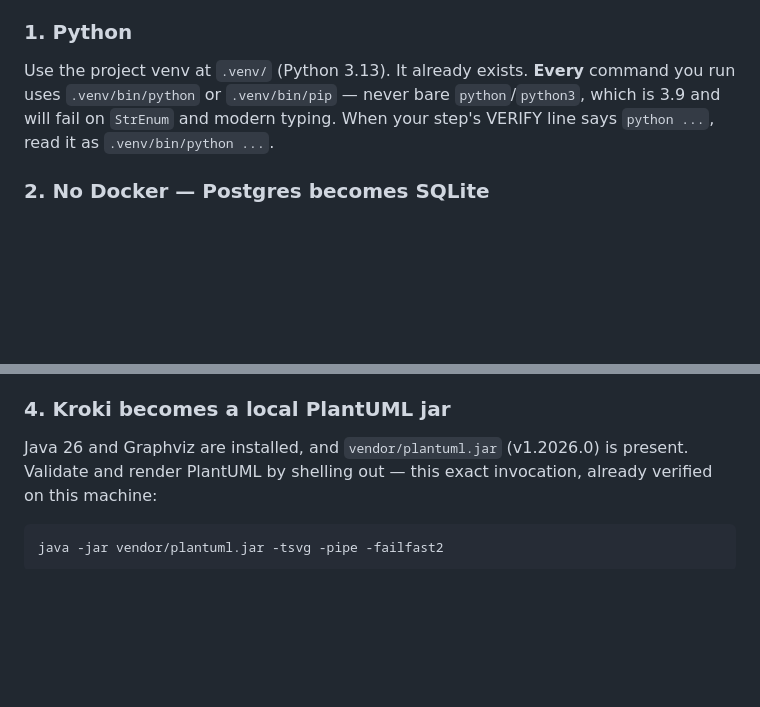
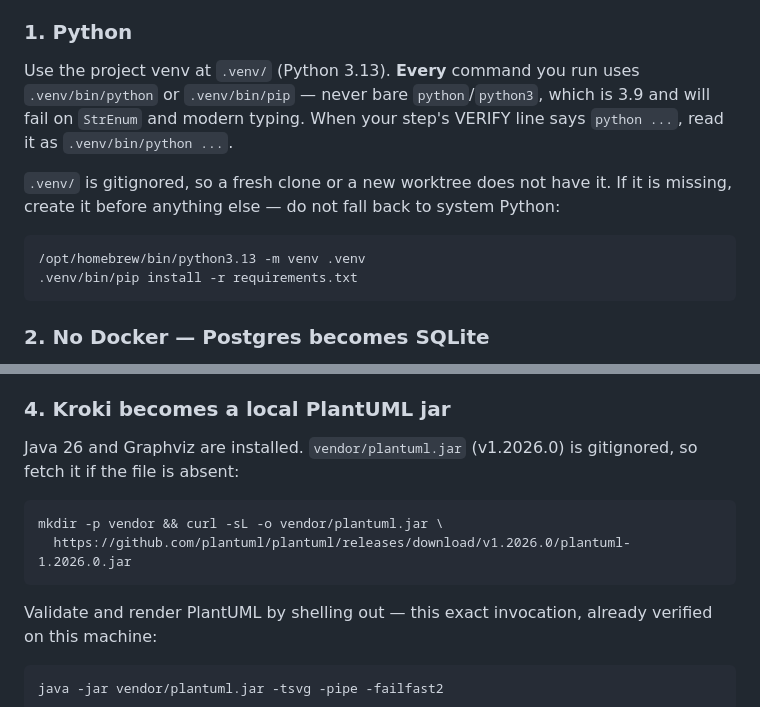
Before and after one commit to Garavitey/OnfinanceAIr2, a Markdown page: AGENT_RULES.md, 2 parts joined by grey strips. Rendered like a GitHub page; blank space fills up the shorter version.

````diff
--- a/AGENT_RULES.md
+++ b/AGENT_RULES.md
@@ -39,10 +39,19 @@ apply them wherever your step prompt conflicts.
 
 ### 1. Python
 
-Use the project venv at `.venv/` (Python 3.13). It already exists.
+Use the project venv at `.venv/` (Python 3.13).
 **Every** command you run uses `.venv/bin/python` or `.venv/bin/pip` — never bare
 `python`/`python3`, which is 3.9 and will fail on `StrEnum` and modern typing.
 When your step's VERIFY line says `python ...`, read it as `.venv/bin/python ...`.
+
+`.venv/` is gitignored, so a fresh clone or a new worktree does not have it. If
+it is missing, create it before anything else — do not fall back to system
+Python:
+
+```
+/opt/homebrew/bin/python3.13 -m venv .venv
+.venv/bin/pip install -r requirements.txt
+```
 
 ### 2. No Docker — Postgres becomes SQLite
 
@@ -62,7 +71,14 @@ never an exception that reaches a handler.
 
 ### 4. Kroki becomes a local PlantUML jar
 
-Java 26 and Graphviz are installed, and `vendor/plantuml.jar` (v1.2026.0) is present.
+Java 26 and Graphviz are installed. `vendor/plantuml.jar` (v1.2026.0) is gitignored,
+so fetch it if the file is absent:
+
+```
+mkdir -p vendor && curl -sL -o vendor/plantuml.jar \
+  https://github.com/plantuml/plantuml/releases/download/v1.2026.0/plantuml-1.2026.0.jar
+```
+
 Validate and render PlantUML by shelling out — this exact invocation, already
 verified on this machine:
 
````
Also changed, not shown: README.md (+85 -40 lines).
